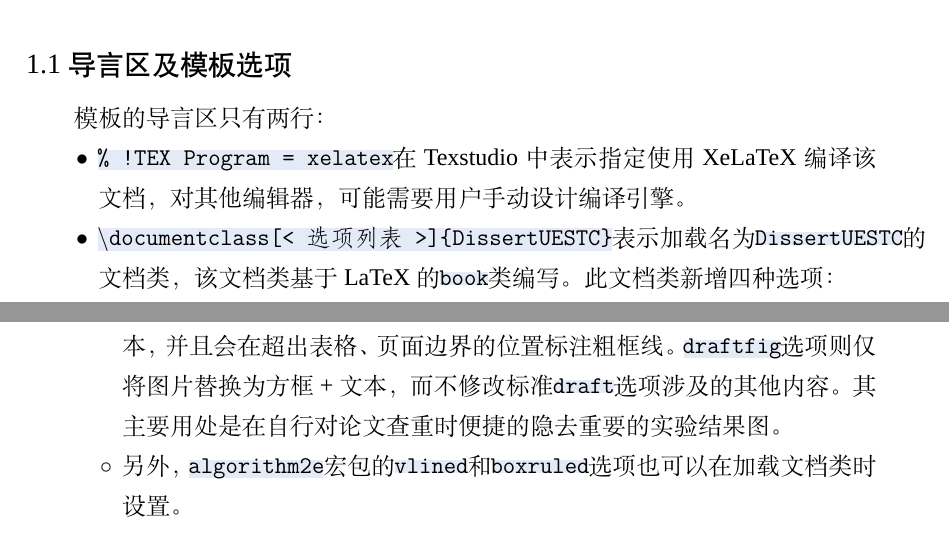
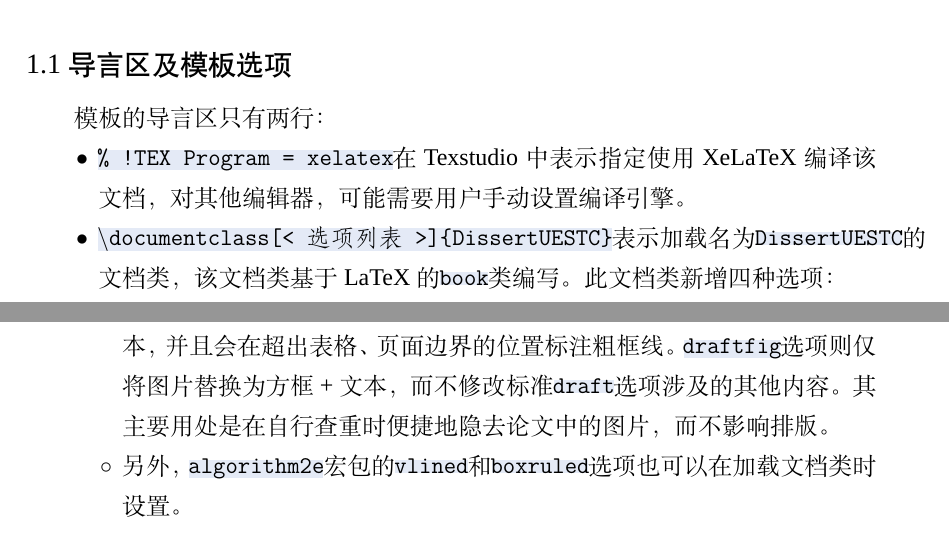
Before and after one commit to linlucath/DissertationUESTC, a LaTeX thesis (tutorial.tex): two parts of page 27 of 55, joined at a grey line, cut so that both start at the same text. Compiled offline with XeLaTeX; a missing font is replaced by an installed copy or a similar font.

Commit message:
修订tutorial.tex文件内容

```diff
--- a/tutorial.tex
+++ b/tutorial.tex
@@ -213,7 +213,7 @@
 
 	模板的导言区只有两行：
 	\begin{itemize}
-		\item \shad{\% !TEX Program = xelatex}在Texstudio中表示指定使用XeLaTeX编译该文档，对其他编辑器，可能需要用户手动设计编译引擎。
+		\item \shad{\% !TEX Program = xelatex}在Texstudio中表示指定使用XeLaTeX编译该文档，对其他编辑器，可能需要用户手动设置编译引擎。
 
 		\item \shadcmd{documentclass[<选项列表>]\{DissertUESTC\}}表示加载名为\shad{DissertUESTC}的文档类，该文档类基于LaTeX的\shad{book}类编写。此文档类新增四种选项：
 
@@ -224,7 +224,7 @@
 
 			\item \shad{subfigsimple}/\shad{subfigparens}：该选项用于调整正文中对子图标签进行引用生成的编号样式，\shad{subfigsimple}对应样式为\shad{1-1a}，\shad{subfigparens}对应样式为\shad{1-1(a)}，默认为\shad{subfigparens}。
 
-			\item \shad{draftfig}：LaTeX标准文档类提供的\shad{draft}选项在排版草稿时不会生成交叉引用链接、超链接、书签，图片也会被替换为尺寸与之相同的方框+文本，并且会在超出表格、页面边界的位置标注粗框线。\shad{draftfig}选项则仅将图片替换为方框+文本，而不修改标准\shad{draft}选项涉及的其他内容。其主要用处是在自行对论文查重时便捷的隐去重要的实验结果图。
+			\item \shad{draftfig}：LaTeX标准文档类提供的\shad{draft}选项在排版草稿时不会生成交叉引用链接、超链接、书签，图片也会被替换为尺寸与之相同的方框+文本，并且会在超出表格、页面边界的位置标注粗框线。\shad{draftfig}选项则仅将图片替换为方框+文本，而不修改标准\shad{draft}选项涉及的其他内容。其主要用处是在自行查重时便捷地隐去论文中的图片，而不影响排版。
 
 			\item 另外，\shad{algorithm2e}宏包的\shad{vlined}和\shad{boxruled}选项也可以在加载文档类时设置。
 		\end{itemize}
```
Also changed, not shown: tutorial.pdf.
